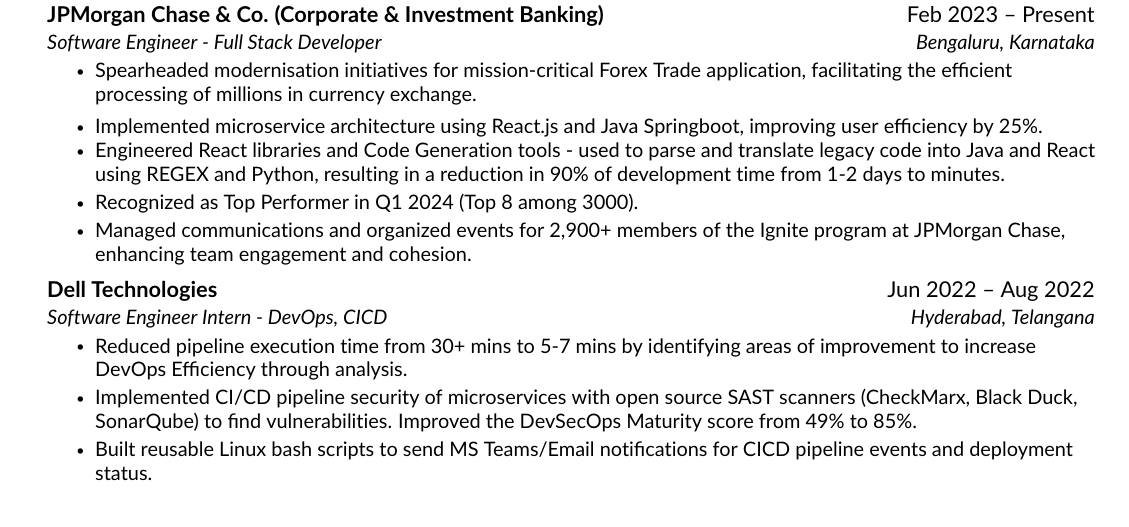
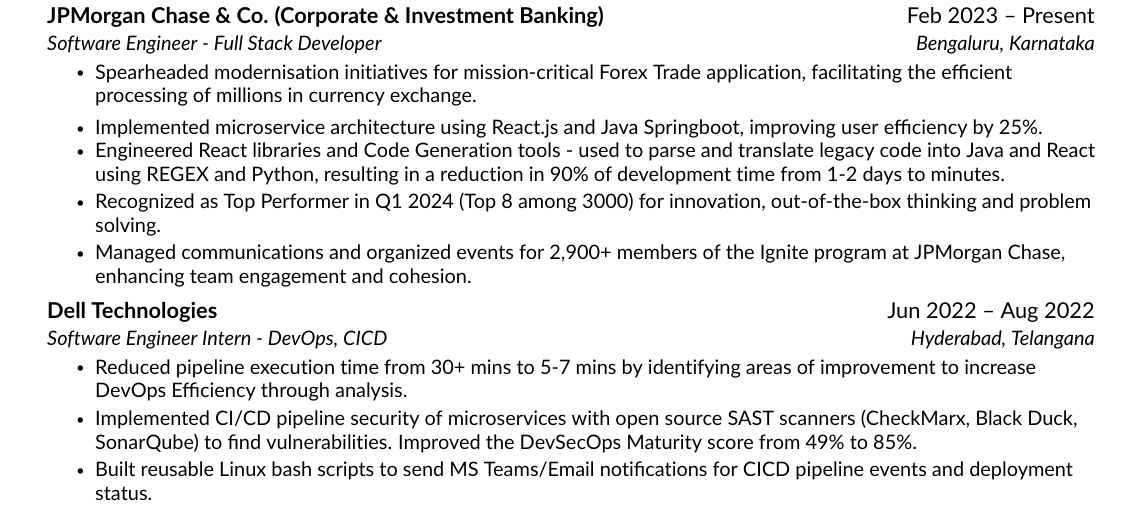
Before and after one commit to manavendrasen/resume, a LaTeX CV (Manavendra_Sen_Resume.tex, which reads src/experience.tex): part of page 1 of 2, cut so that both start at the same text. Compiled offline with pdfLaTeX.

Commit message:
fix: build issue

```diff
--- a/src/experience.tex
+++ b/src/experience.tex
@@ -9,7 +9,7 @@
         \resumeItem{Spearheaded modernisation initiatives for mission-critical Forex Trade application, facilitating the efficient processing of millions in currency exchange.
         \resumeItem{Implemented microservice architecture using React.js and Java Springboot, improving user efficiency by 25\%.}}
         \resumeItem{Engineered React libraries and Code Generation tools - used to parse and translate legacy code into Java and React using REGEX and Python, resulting in a reduction in 90\% of development time from 1-2 days to minutes.}
-        \resumeItem{Recognized as Top Performer in Q1 2024 (Top 8 among 3000).}}
+        \resumeItem{Recognized as Top Performer in Q1 2024 (Top 8 among 3000) for innovation, out-of-the-box thinking and problem solving.}
         \resumeItem{Managed communications and organized events for 2,900+ members of the Ignite program at JPMorgan Chase, enhancing team engagement and cohesion.}
     \resumeItemListEnd
 
```
